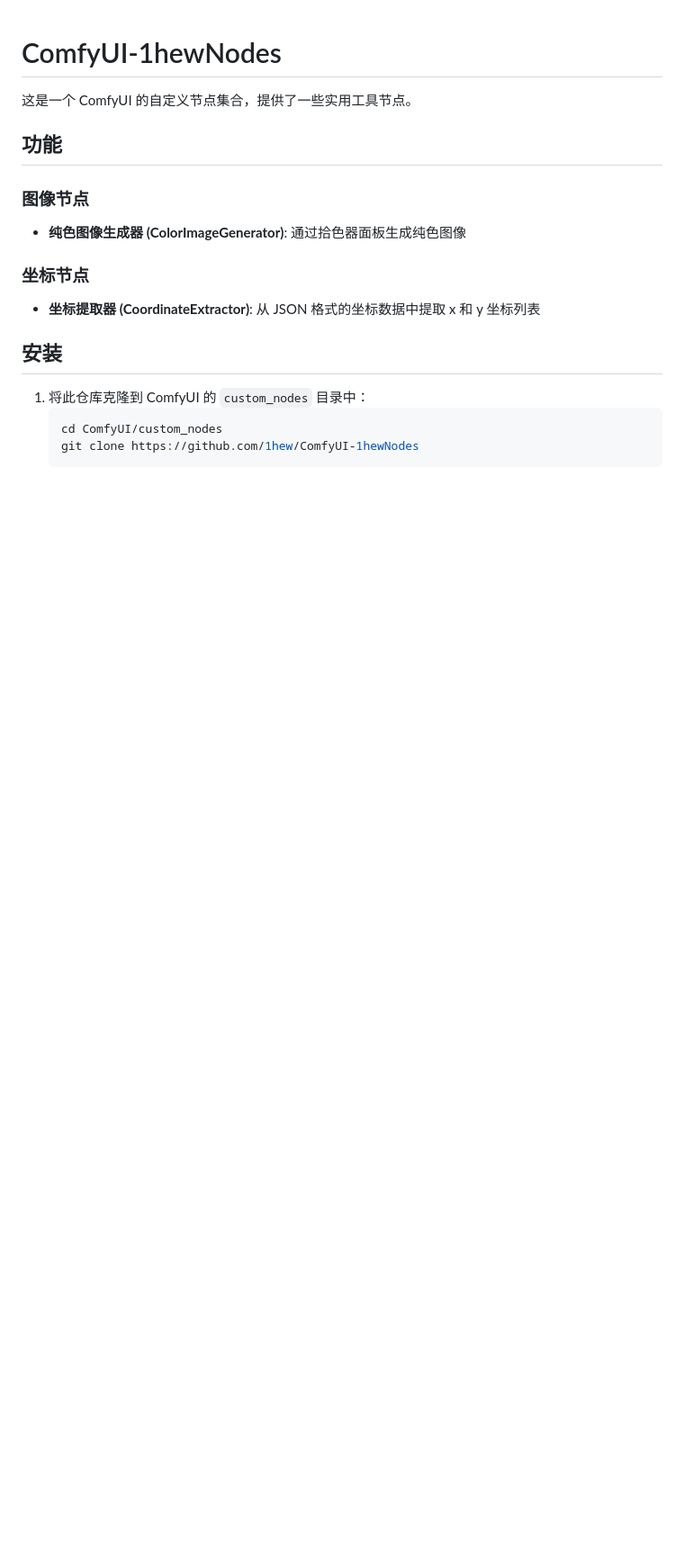
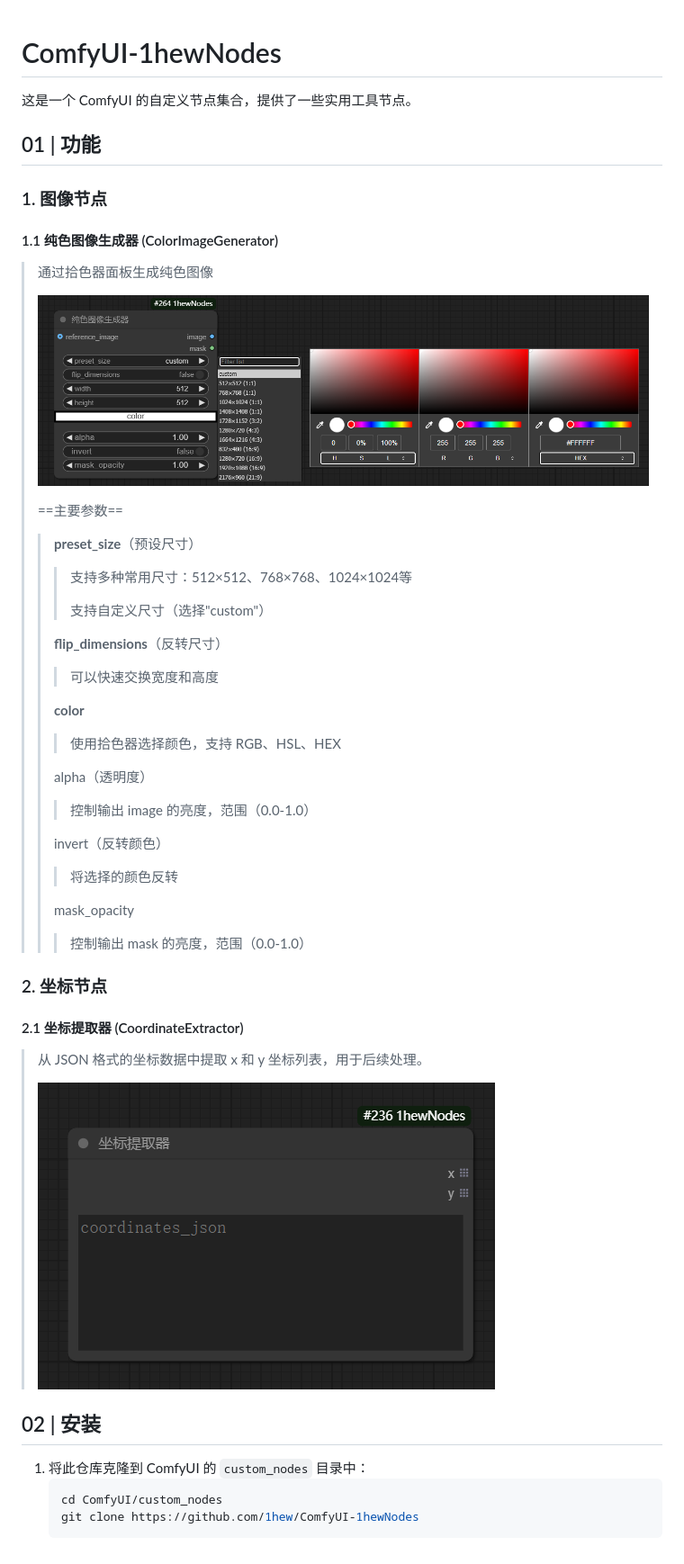
Before and after one commit to 1hew/ComfyUI-1hewNodes, a Markdown page: README.md, the part around the change. Shown at 90% size. GitHub-like rendering; pictures changed too: imgs/坐标提取器.png (added), imgs/纯色图像生成器.png (added); blank space fills up the shorter version.

Commit message:
更新 README

````diff
--- a/README.md
+++ b/README.md
@@ -2,15 +2,57 @@
 
 这是一个 ComfyUI 的自定义节点集合，提供了一些实用工具节点。
 
-## 功能
 
-### 图像节点
-- **纯色图像生成器 (ColorImageGenerator)**: 通过拾色器面板生成纯色图像
 
-### 坐标节点
-- **坐标提取器 (CoordinateExtractor)**: 从 JSON 格式的坐标数据中提取 x 和 y 坐标列表
+## 01 | 功能
 
-## 安装
+### 1. 图像节点
+#### 1.1 纯色图像生成器 (ColorImageGenerator)
+
+> 通过拾色器面板生成纯色图像
+>
+> ![纯色图像生成器](imgs/纯色图像生成器.png)
+>
+> ==主要参数==
+>
+> > **preset_size**（预设尺寸）
+> >
+> > > 支持多种常用尺寸：512×512、768×768、1024×1024等
+> > >
+> > > 支持自定义尺寸（选择"custom"）
+> >
+> > **flip_dimensions**（反转尺寸）
+> >
+> > > 可以快速交换宽度和高度
+> >
+> > **color**
+> >
+> > > 使用拾色器选择颜色，支持 RGB、HSL、HEX
+> >
+> > alpha（透明度）
+> >
+> > > 控制输出 image 的亮度，范围（0.0-1.0）
+> >
+> > invert（反转颜色）
+> >
+> > > 将选择的颜色反转
+> >
+> > mask_opacity
+> >
+> > > 控制输出 mask 的亮度，范围（0.0-1.0）
+
+
+
+### 2. 坐标节点
+#### 2.1 坐标提取器 (CoordinateExtractor)
+
+> 从 JSON 格式的坐标数据中提取 x 和 y 坐标列表，用于后续处理。
+>
+> <img src="imgs/坐标提取器.png" alt="坐标提取器" style="zoom:80%;" />
+
+
+
+## 02 | 安装
 
 1. 将此仓库克隆到 ComfyUI 的 `custom_nodes` 目录中：
    ```bash
````
Also changed, not shown: 1 other file.
